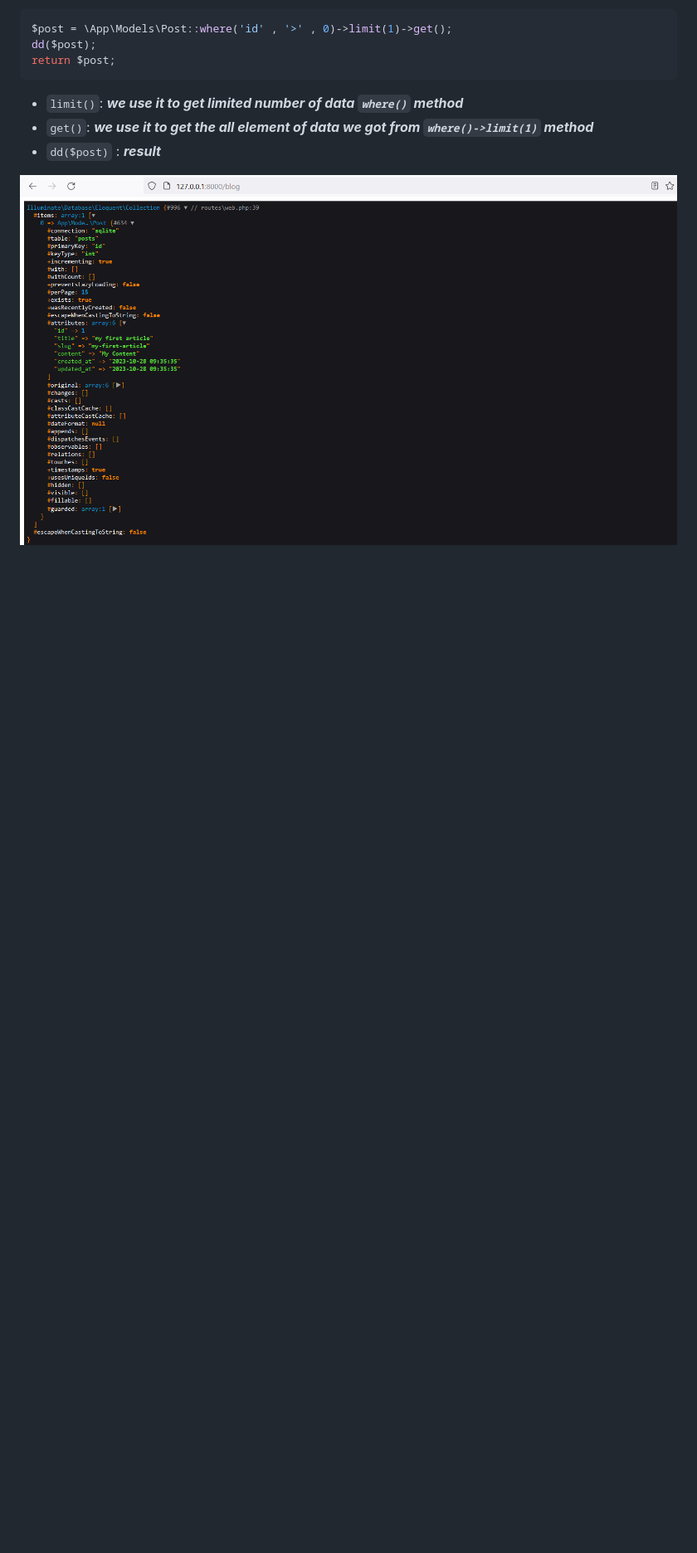
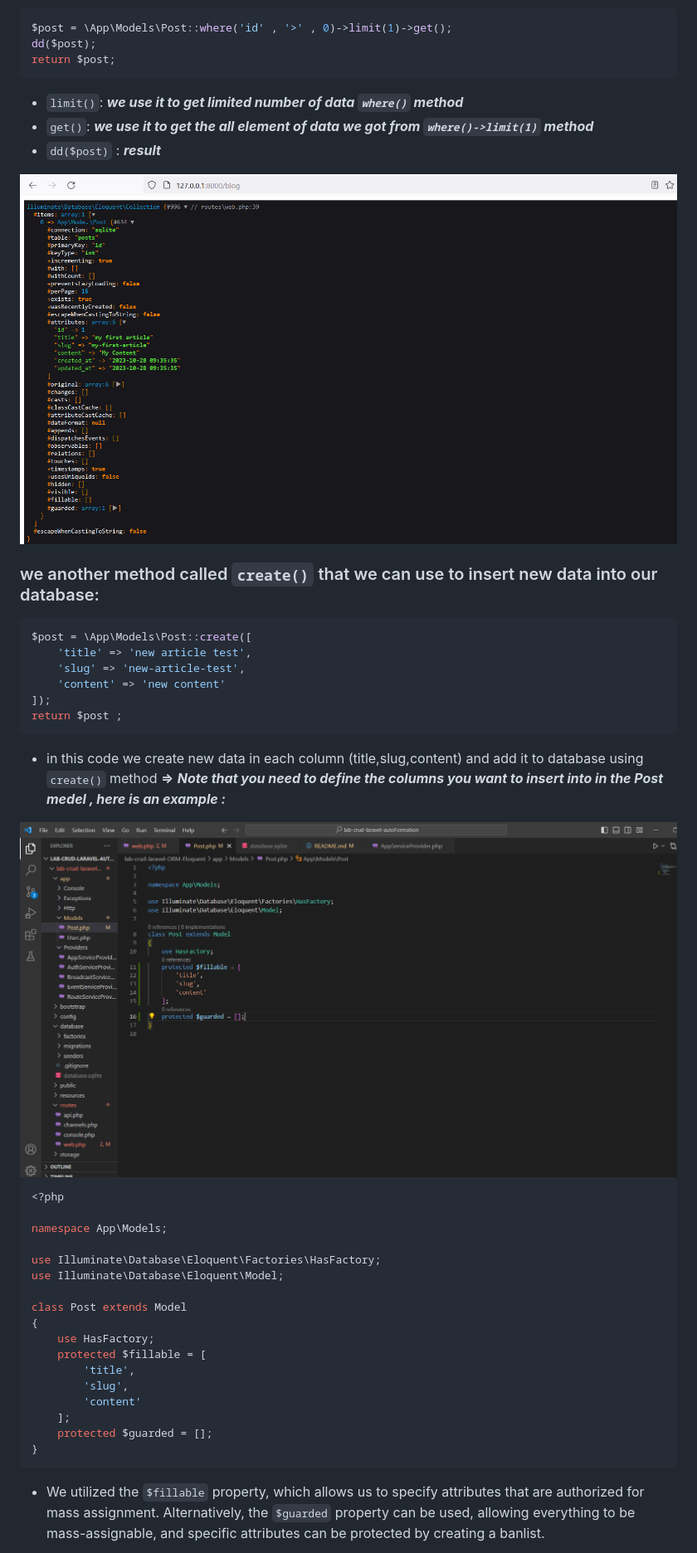
Before and after one commit to Jalil-Betroji/lab-crud-laravel-autoFormation, a Markdown page: lab-crud-laravel-ORM-Eloquent/README.md, the part around the change. Shown: that part at 83% size. GitHub-like rendering; pictures changed too: lab-crud-laravel-ORM-Eloquent/postExampleCode.PNG (added); blank space fills up the shorter version.

Commit message:
create method added

````diff
--- a/lab-crud-laravel-ORM-Eloquent/README.md
+++ b/lab-crud-laravel-ORM-Eloquent/README.md
@@ -266,3 +266,37 @@ return $post;
 - `get()`: ***we use it to get the all element of data we got from `where()->limit(1)` method***
 - `dd($post)` : ***result***
 <img src='ddLimitR.PNG'>
+
+### we another method called `create()` that we can use to insert new data into our database:
+```php
+$post = \App\Models\Post::create([
+    'title' => 'new article test',
+    'slug' => 'new-article-test',
+    'content' => 'new content'
+]);
+return $post ;
+```
+- in this code we create new data in each column (title,slug,content) and add it to database using `create()` method
+**=>** ***Note that you need to define the columns you want to insert into in the Post medel , here is an example :***
+<img src='postExampleCode.PNG'>
+
+```php
+<?php
+
+namespace App\Models;
+
+use Illuminate\Database\Eloquent\Factories\HasFactory;
+use Illuminate\Database\Eloquent\Model;
+
+class Post extends Model
+{
+    use HasFactory;
+    protected $fillable = [
+        'title',
+        'slug',
+        'content'
+    ];
+    protected $guarded = [];
+}
+```
+- We utilized the `$fillable` property, which allows us to specify attributes that are authorized for mass assignment. Alternatively, the `$guarded` property can be used, allowing everything to be mass-assignable, and specific attributes can be protected by creating a banlist.
````
Also changed, not shown: 2 other files.
